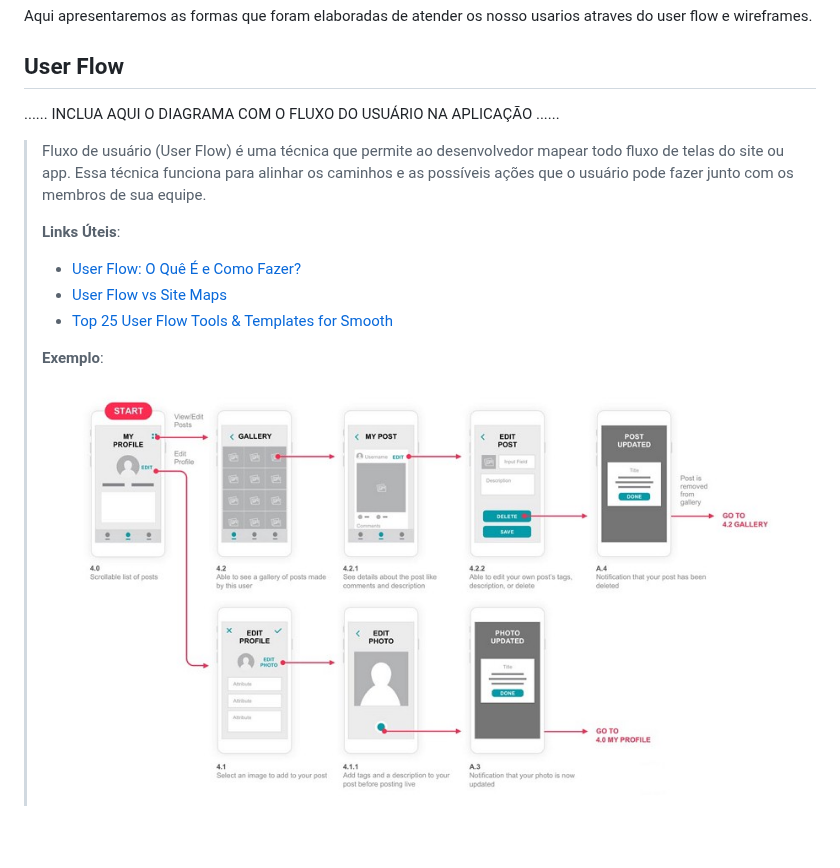
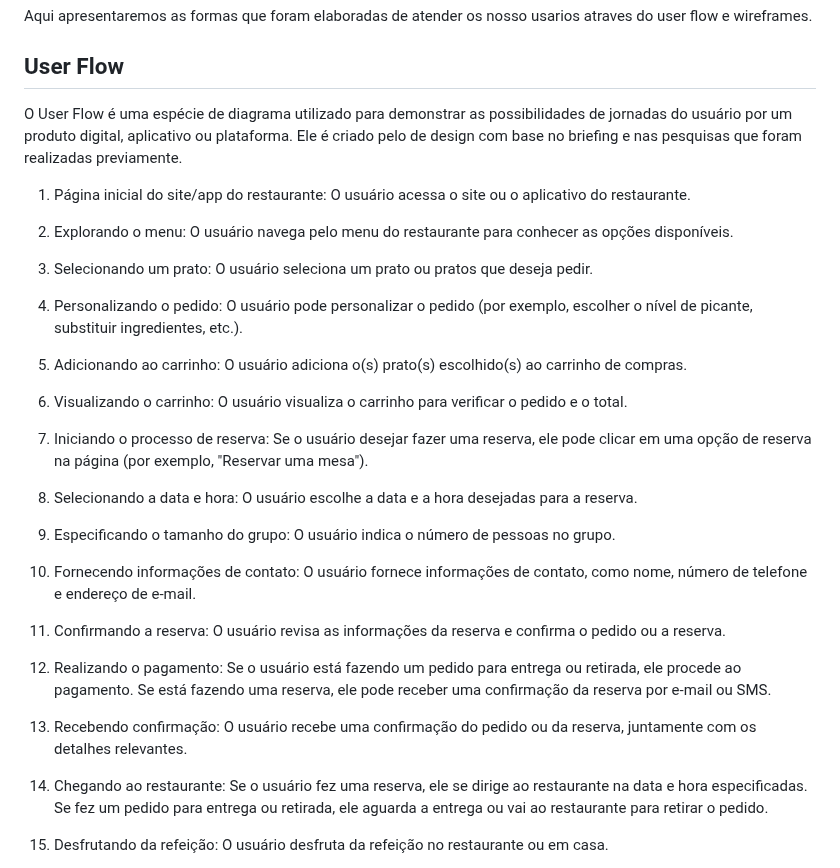
Before and after one commit to ICEI-PUCMinas-PSG-SI-TI/tiaw-2023-2-cyberrestaurante, a Markdown page: docs/relatorio/Relatorio Tecnico - TEMPLATE.md, the part around one of its changes. GitHub-like rendering; blank space fills up the shorter version.

```diff
--- a/docs/relatorio/Relatorio Tecnico - TEMPLATE.md
+++ b/docs/relatorio/Relatorio Tecnico - TEMPLATE.md
@@ -232,18 +232,50 @@ Aqui apresentaremos as formas que foram elaboradas de atender os nosso usarios a
 
 ## User Flow
 
-......  INCLUA AQUI O DIAGRAMA COM O FLUXO DO USUÁRIO NA APLICAÇÃO ......
+O User Flow é uma espécie de diagrama utilizado para demonstrar as possibilidades de jornadas do usuário por um produto digital, aplicativo ou plataforma. Ele é criado pelo de design com base no briefing e nas pesquisas que foram realizadas previamente.
 
-> Fluxo de usuário (User Flow) é uma técnica que permite ao desenvolvedor
-> mapear todo fluxo de telas do site ou app. Essa técnica funciona
-> para alinhar os caminhos e as possíveis ações que o usuário pode
-> fazer junto com os membros de sua equipe.
->
-> **Links Úteis**:
-> - [User Flow: O Quê É e Como Fazer?](https://medium.com/7bits/fluxo-de-usu%C3%A1rio-user-flow-o-que-%C3%A9-como-fazer-79d965872534)
-> - [User Flow vs Site Maps](http://designr.com.br/sitemap-e-user-flow-quais-as-diferencas-e-quando-usar-cada-um/)
-> - [Top 25 User Flow Tools & Templates for Smooth](https://www.mockplus.com/blog/post/user-flow-tools)
->
-> **Exemplo**:
->
-> ![Exemplo de UserFlow](images/userflow.jpg)
+1. Página inicial do site/app do restaurante:
+O usuário acessa o site ou o aplicativo do restaurante.
+
+2. Explorando o menu:
+O usuário navega pelo menu do restaurante para conhecer as opções disponíveis.
+
+3. Selecionando um prato:
+O usuário seleciona um prato ou pratos que deseja pedir.
+
+4. Personalizando o pedido:
+O usuário pode personalizar o pedido (por exemplo, escolher o nível de picante, substituir ingredientes, etc.).
+
+5. Adicionando ao carrinho:
+O usuário adiciona o(s) prato(s) escolhido(s) ao carrinho de compras.
+
+6. Visualizando o carrinho:
+O usuário visualiza o carrinho para verificar o pedido e o total.
+
+7. Iniciando o processo de reserva:
+Se o usuário desejar fazer uma reserva, ele pode clicar em uma opção de reserva na página (por exemplo, "Reservar uma mesa").
+
+8. Selecionando a data e hora:
+O usuário escolhe a data e a hora desejadas para a reserva.
+
+9. Especificando o tamanho do grupo:
+O usuário indica o número de pessoas no grupo.
+
+10. Fornecendo informações de contato:
+O usuário fornece informações de contato, como nome, número de telefone e endereço de e-mail.
+
+11. Confirmando a reserva:
+O usuário revisa as informações da reserva e confirma o pedido ou a reserva.
+
+12. Realizando o pagamento:
+Se o usuário está fazendo um pedido para entrega ou retirada, ele procede ao pagamento. Se está fazendo uma reserva, ele pode receber uma confirmação da reserva por e-mail ou SMS.
+
+13. Recebendo confirmação:
+O usuário recebe uma confirmação do pedido ou da reserva, juntamente com os detalhes relevantes.
+
+14. Chegando ao restaurante:
+Se o usuário fez uma reserva, ele se dirige ao restaurante na data e hora especificadas. Se fez um pedido para entrega ou retirada, ele aguarda a entrega ou vai ao restaurante para retirar o pedido.
+
+15. Desfrutando da refeição:
+O usuário desfruta da refeição no restaurante ou em casa.
+
```
Also changed, not shown: other parts of docs/relatorio/Relatorio Tecnico - TEMPLATE.md (+4 -0 lines).
